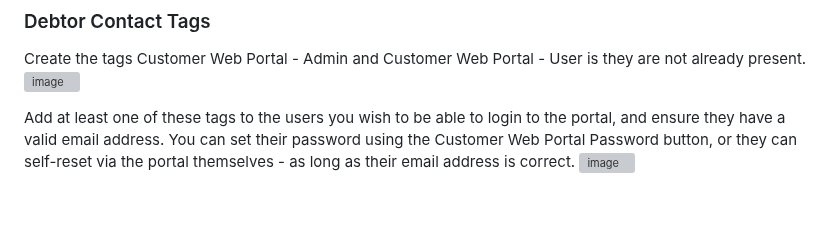
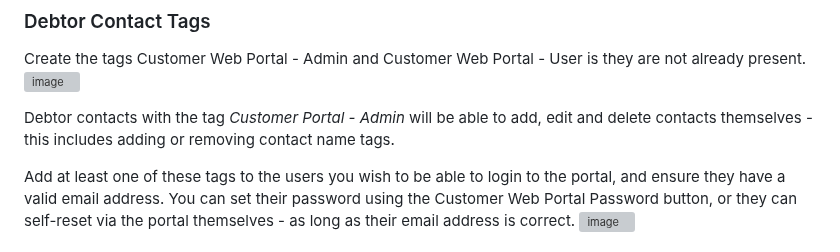
Before and after one commit to JiwaFinancials/RosedaleCustomerPortal, a Markdown page: README.md, the part around the change. GitHub-like rendering; blank space fills up the shorter version; grey boxes are pictures that could not be loaded.

```diff
--- a/README.md
+++ b/README.md
@@ -129,6 +129,8 @@ The Customer Web Portal will only allow login if the debtor contact has a valid
 ### Debtor Contact Tags
 Create the tags Customer Web Portal - Admin and Customer Web Portal - User is they are not already present.
 ![image](https://github.com/user-attachments/assets/f4b8c365-2592-41e4-a13e-f65fa1e7eebc)
+
+Debtor contacts with the tag _Customer Portal - Admin_ will be able to add, edit and delete contacts themselves - this includes adding or removing contact name tags.
 
 Add at least one of these tags to the users you wish to be able to login to the portal, and ensure they have a valid email address.  You can set their password using the Customer Web Portal Password button, or they can self-reset via the portal themselves - as long as their email address is correct.
 ![image](https://github.com/user-attachments/assets/fa0a0b08-ae02-4eda-99d8-f337f9898f57)
```
